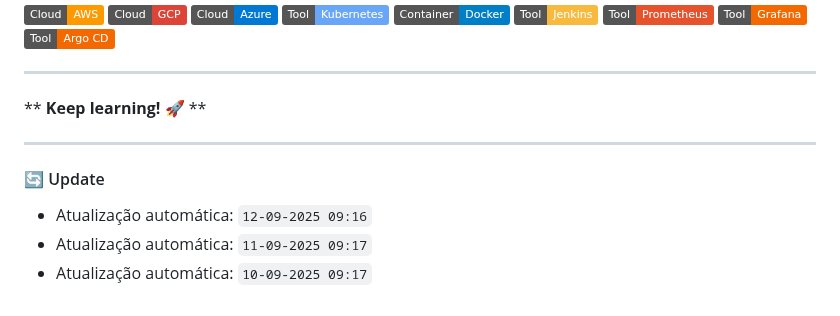
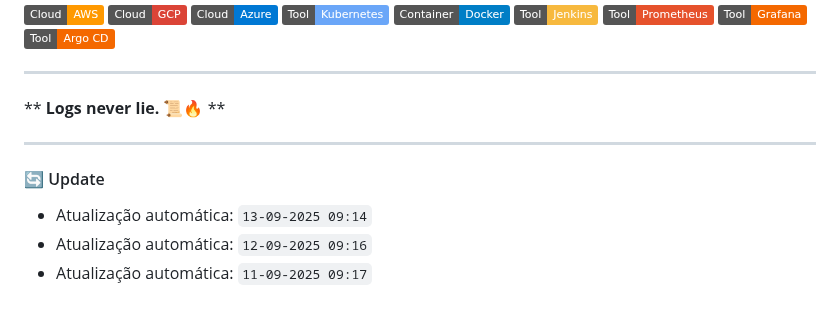
Before and after one commit to luiscorreiaOps/luiscorreiaOps, a Markdown page: README.md, the part around the change. Drawn GitHub-style; badges without logos.

Commit message:
Keep DevOps

```diff
--- a/README.md
+++ b/README.md
@@ -63,13 +63,13 @@ cloud_engineer
 
 ---
 <!--START_QUOTE-->
-** **Keep learning! 🚀** **
+** **Logs never lie. 📜🔥** **
 <!--END_QUOTE-->
 
 ---
 #### 🔄 Update
 <!--START_UPDATES-->
+* Atualização automática: `13-09-2025 09:14`
 * Atualização automática: `12-09-2025 09:16`
 * Atualização automática: `11-09-2025 09:17`
-* Atualização automática: `10-09-2025 09:17`
 <!--END_UPDATES-->
```
